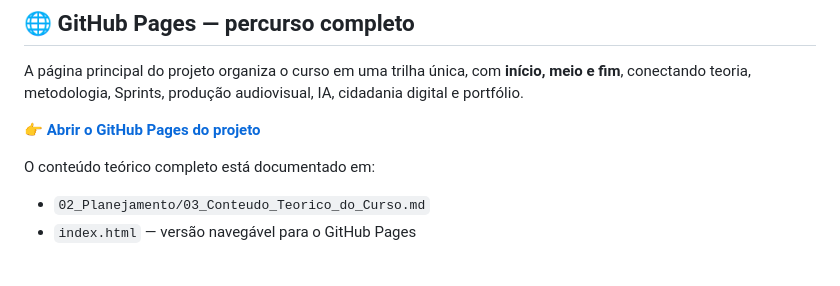
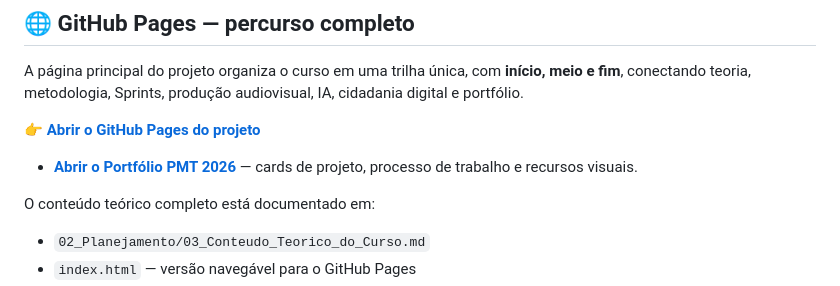
Before and after one commit to sayjinblackbelt/2026_Professional_Projects_Midias_Digitais, a Markdown page: README.md, the part around the change. Rendered like a GitHub page; blank space fills up the shorter version.

Commit message:
docs: link the visual PMT portfolio from the repository README

```diff
--- a/README.md
+++ b/README.md
@@ -69,6 +69,8 @@ A página principal do projeto organiza o curso em uma trilha única, com **iní
 
 👉 **[Abrir o GitHub Pages do projeto](./)**
 
+- **[Abrir o Portfólio PMT 2026](./portfolio/)** — cards de projeto, processo de trabalho e recursos visuais.
+
 O conteúdo teórico completo está documentado em:
 
 - `02_Planejamento/03_Conteudo_Teorico_do_Curso.md`
```
